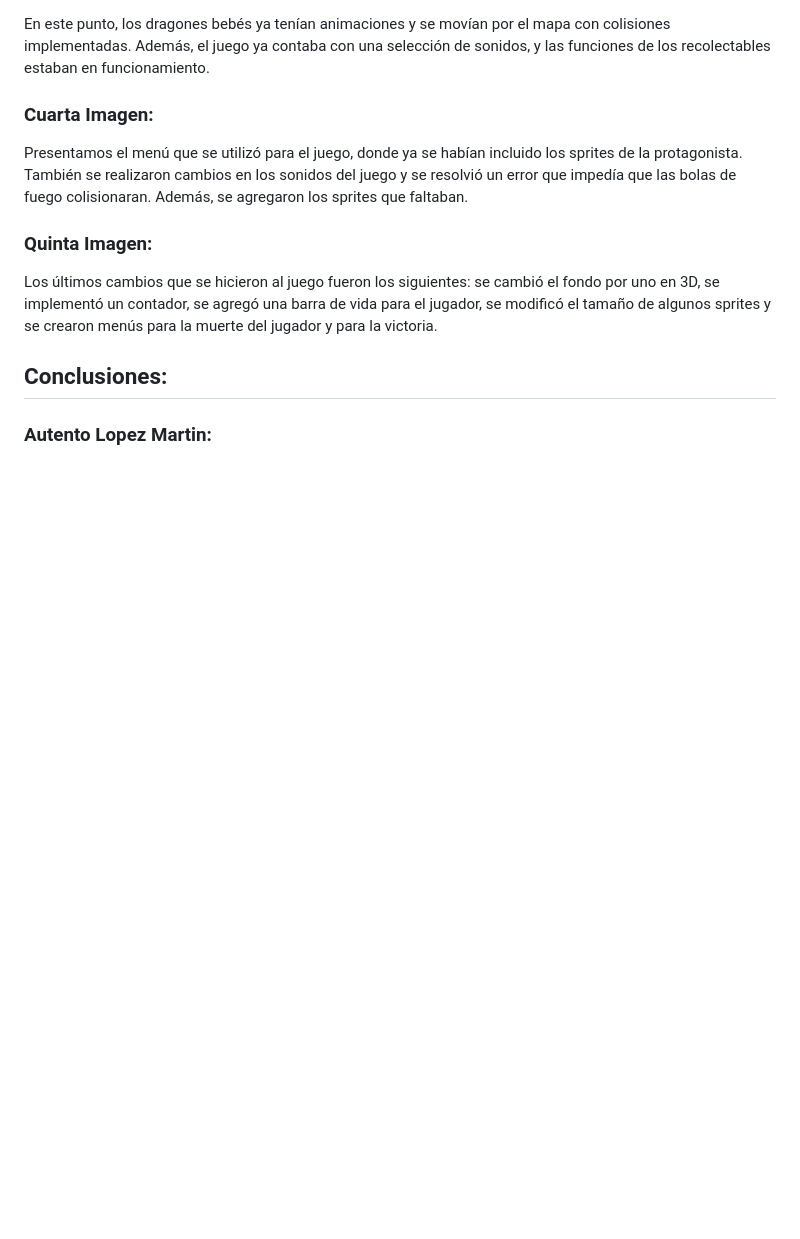
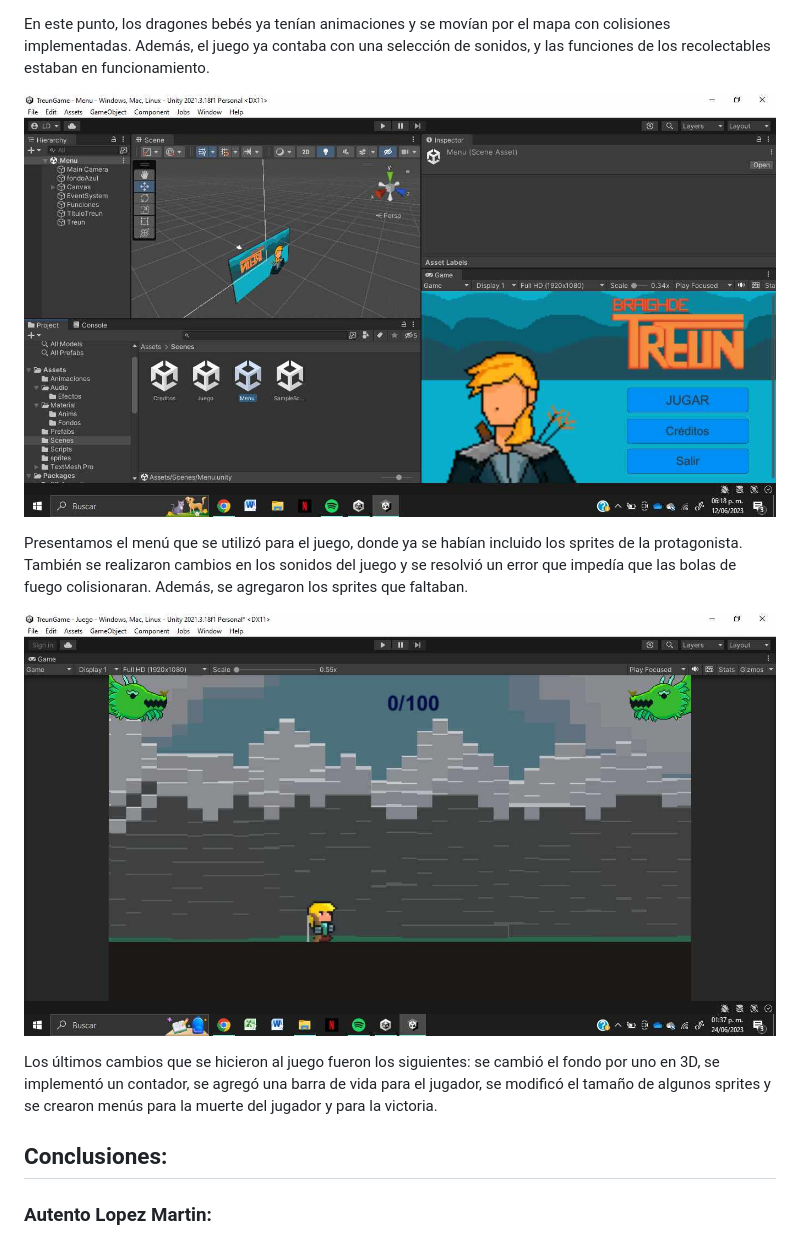
Before and after one commit to Martinautento/Treun, a Markdown page: README.md, the part around one of its changes. GitHub-like rendering; blank space fills up the shorter version.

```diff
--- a/README.md
+++ b/README.md
@@ -32,11 +32,11 @@ En esta fase del proyecto, habíamos cambiado el fondo y definido la velocidad d
 
 En este punto, los dragones bebés ya tenían animaciones y se movían por el mapa con colisiones implementadas. Además, el juego ya contaba con una selección de sonidos, y las funciones de los recolectables estaban en funcionamiento.
 
-### Cuarta Imagen:
+![Cuarta imagen](/Imagenes/Cuarta_imagen.jpg)
 
 Presentamos el menú que se utilizó para el juego, donde ya se habían incluido los sprites de la protagonista. También se realizaron cambios en los sonidos del juego y se resolvió un error que impedía que las bolas de fuego colisionaran. Además, se agregaron los sprites que faltaban.
 
-### Quinta Imagen:
+![Quinta imagen](/Imagenes/Quinta_imagen.jpg)
 
 Los últimos cambios que se hicieron al juego fueron los siguientes: se cambió el fondo por uno en 3D, se implementó un contador, se agregó una barra de vida para el jugador, se modificó el tamaño de algunos sprites y se crearon menús para la muerte del jugador y para la victoria.
 
```
Also changed, not shown: other parts of README.md (+3 -3 lines).
